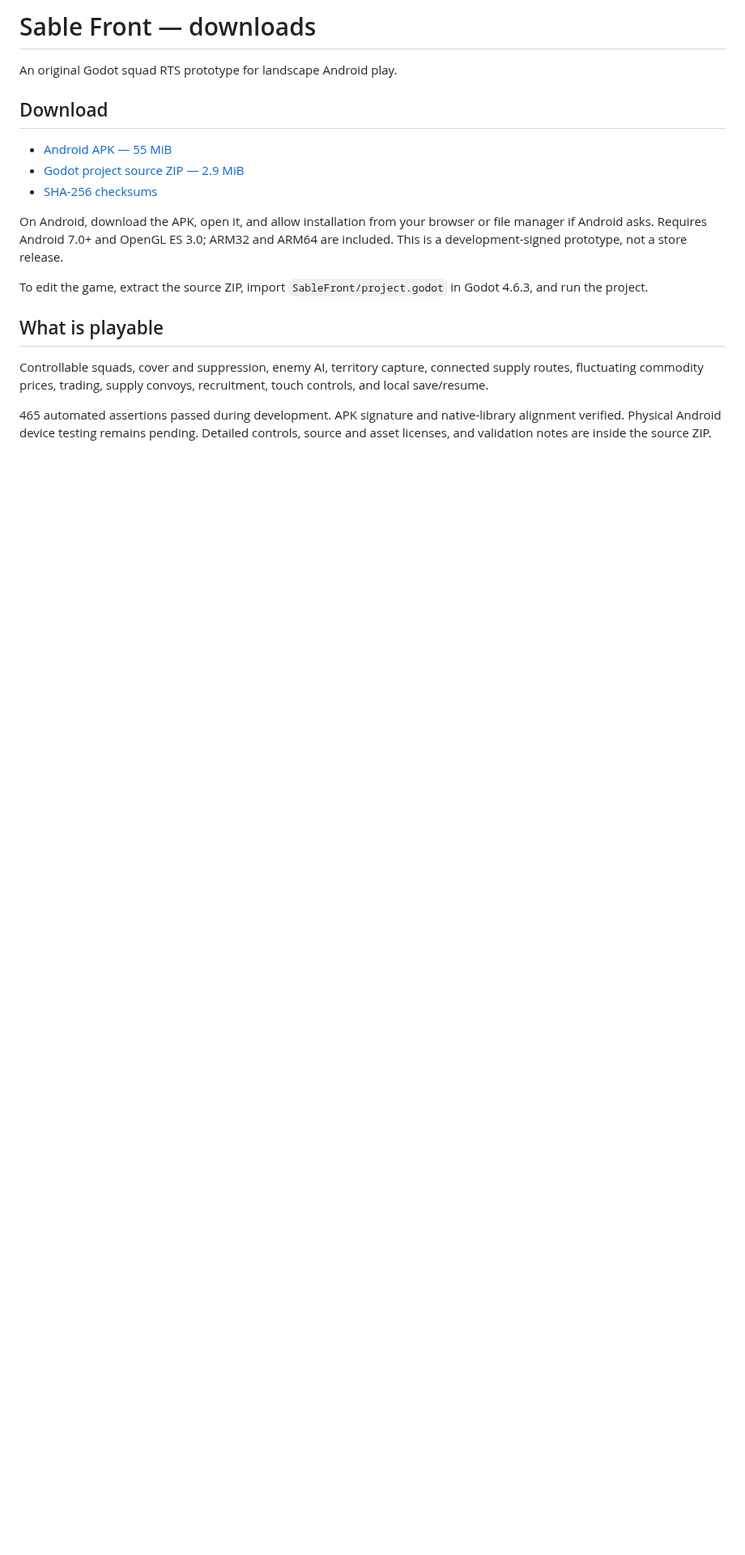
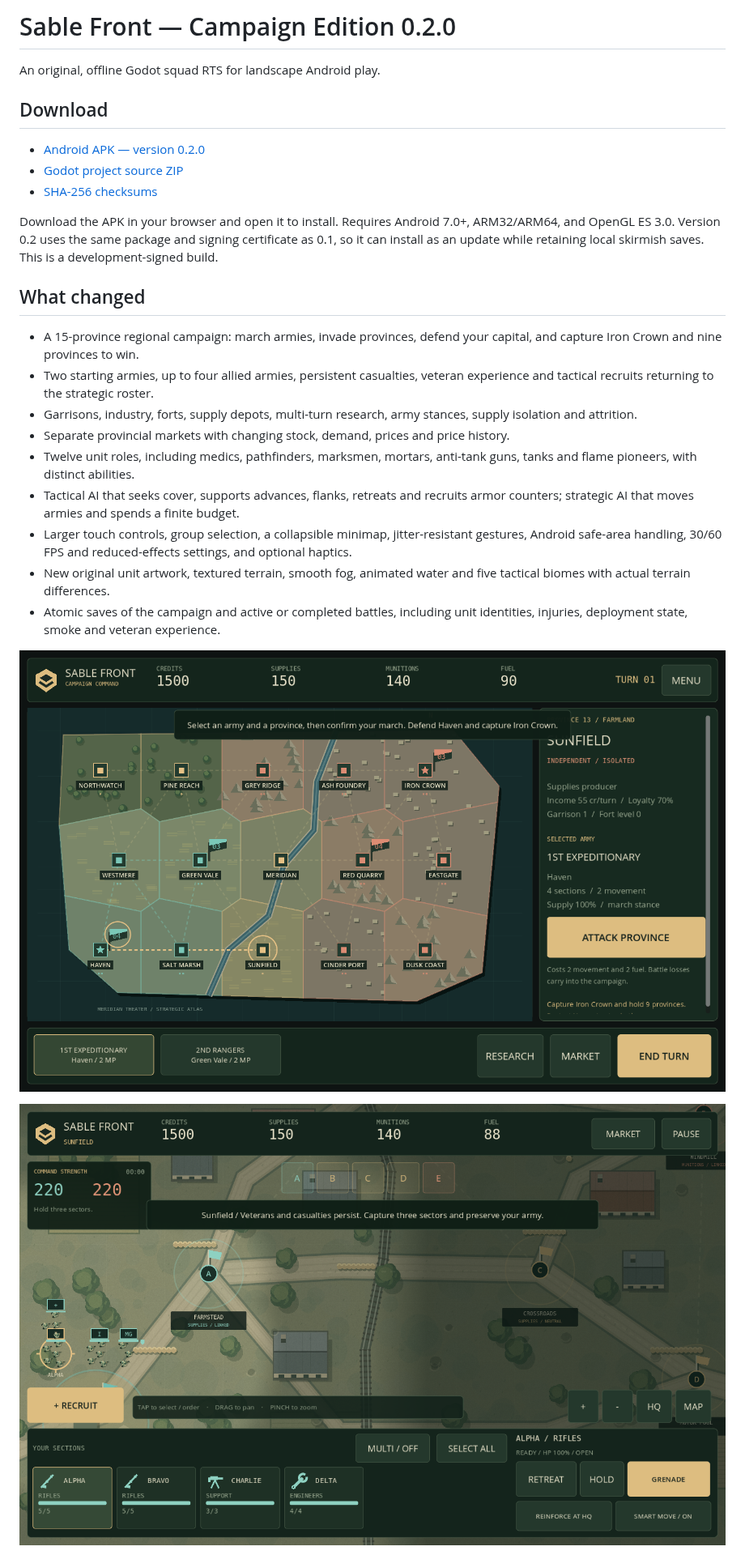
Before and after one commit to jhonshepherddelsocorro-spec/Mobile-rts, a Markdown page: README.md, the part around one of its changes. Shown at 81% size. GitHub-like rendering; pictures changed too: screenshots/battle.png (added), screenshots/campaign.png (added); blank space fills up the shorter version.

Commit message:
Release Sable Front 0.2 campaign edition with mobile controls and twelve unit roles

```diff
--- a/README.md
+++ b/README.md
@@ -1,20 +1,28 @@
-# Sable Front — downloads
+# Sable Front — Campaign Edition 0.2.0
 
-An original Godot squad RTS prototype for landscape Android play.
+An original, offline Godot squad RTS for landscape Android play.
 
 ## Download
 
-- [Android APK — 55 MiB](https://github.com/jhonshepherddelsocorro-spec/Mobile-rts/raw/refs/heads/downloads/SableFront-android.apk)
-- [Godot project source ZIP — 2.9 MiB](https://github.com/jhonshepherddelsocorro-spec/Mobile-rts/raw/refs/heads/downloads/SableFront-godot-source.zip)
+- [Android APK — version 0.2.0](https://github.com/jhonshepherddelsocorro-spec/Mobile-rts/raw/refs/heads/downloads/SableFront-android.apk?download=1&version=0.2.0)
+- [Godot project source ZIP](https://github.com/jhonshepherddelsocorro-spec/Mobile-rts/raw/refs/heads/downloads/SableFront-godot-source.zip?download=1&version=0.2.0)
 - [SHA-256 checksums](SHA256SUMS.txt)
 
-On Android, download the APK, open it, and allow installation from your browser or file manager if Android asks. Requires Android 7.0+ and OpenGL ES 3.0; ARM32 and ARM64 are included. This is a development-signed prototype, not a store release.
+Download the APK in your browser and open it to install. Requires Android 7.0+, ARM32/ARM64, and OpenGL ES 3.0. Version 0.2 uses the same package and signing certificate as 0.1, so it can install as an update while retaining local skirmish saves. This is a development-signed build.
 
-To edit the game, extract the source ZIP, import `SableFront/project.godot` in Godot 4.6.3, and run the project.
+## What changed
 
-## What is playable
+- A 15-province regional campaign: march armies, invade provinces, defend your capital, and capture Iron Crown and nine provinces to win.
+- Two starting armies, up to four allied armies, persistent casualties, veteran experience and tactical recruits returning to the strategic roster.
+- Garrisons, industry, forts, supply depots, multi-turn research, army stances, supply isolation and attrition.
+- Separate provincial markets with changing stock, demand, prices and price history.
+- Twelve unit roles, including medics, pathfinders, marksmen, mortars, anti-tank guns, tanks and flame pioneers, with distinct abilities.
+- Tactical AI that seeks cover, supports advances, flanks, retreats and recruits armor counters; strategic AI that moves armies and spends a finite budget.
+- Larger touch controls, group selection, a collapsible minimap, jitter-resistant gestures, Android safe-area handling, 30/60 FPS and reduced-effects settings, and optional haptics.
+- New original unit artwork, textured terrain, smooth fog, animated water and five tactical biomes with actual terrain differences.
+- Atomic saves of the campaign and active or completed battles, including unit identities, injuries, deployment state, smoke and veteran experience.
 
-Controllable squads, cover and suppression, enemy AI, territory capture, connected supply routes, fluctuating commodity prices, trading, supply convoys, recruitment, touch controls, and local save/resume.
+![Meridian regional map](screenshots/campaign.png)
 
-465 automated assertions passed during development. APK signature and native-library alignment verified. Physical Android device testing remains pending. Detailed controls, source and asset licenses, and validation notes are inside the source ZIP.
+![Mobile squad battle](screenshots/battle.png)
 
```
Also changed, not shown: other parts of README.md (+17 -1 lines), 3 other files.
